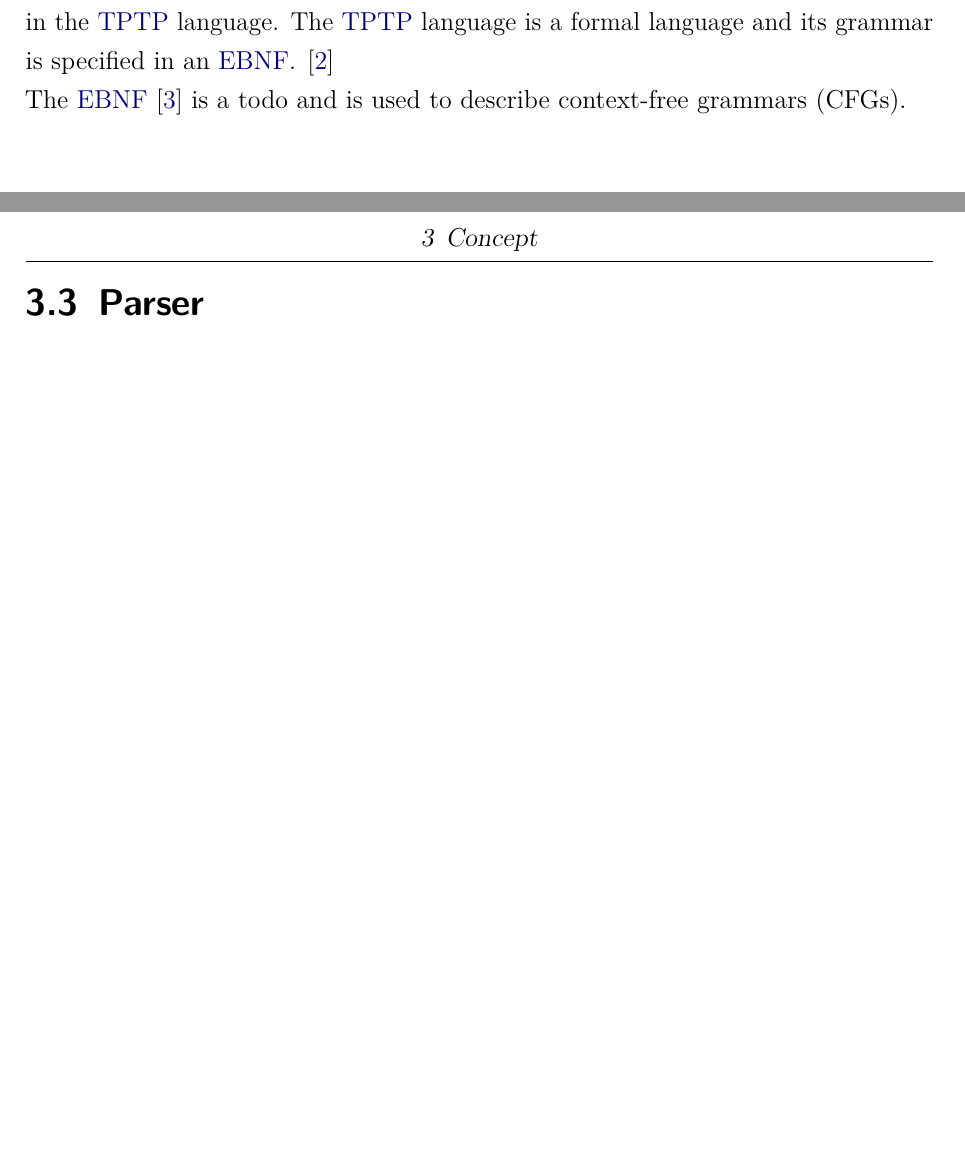
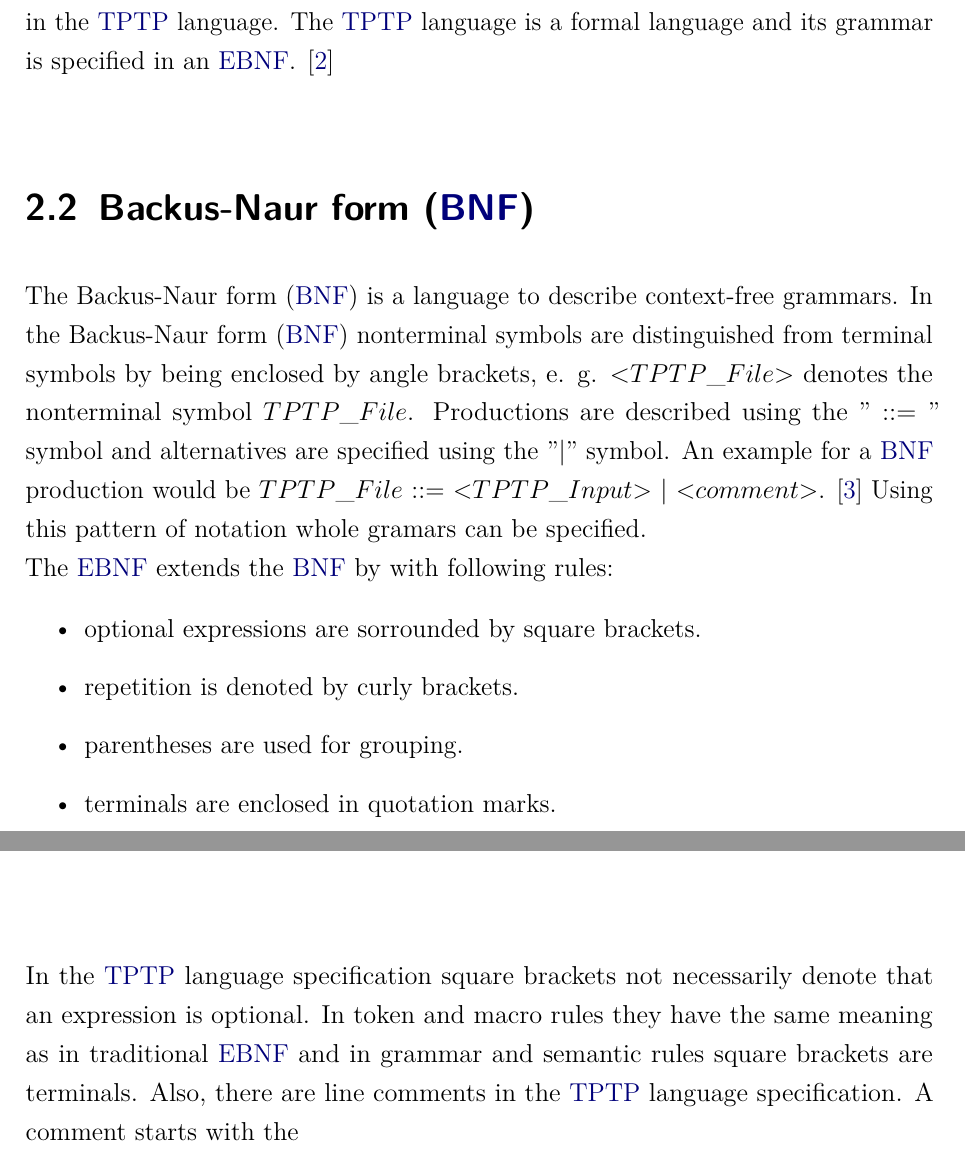
Before and after one commit to nahku/CLDTSDocumentation, a LaTeX thesis (dokumentation.tex, which reads content/GrundlagenUndStandDerTechnik.tex, content/Konzept.tex): two parts of pages 9 and 13 of 18 before the commit and two parts of pages 10 and 13 of 20 after it, joined at a grey line, cut so that both start at the same text, the shorter picture padded with empty space. Compiled offline with pdfLaTeX.

Commit message:
description tptp language and bnf

```diff
--- a/content/GrundlagenUndStandDerTechnik.tex
+++ b/content/GrundlagenUndStandDerTechnik.tex
@@ -12,6 +12,18 @@ Different phases for writing a compiler, phases are processed sequently
 The \acf{TPTP} is a library of problems for \ac{ATP}.
 Problems within the library are described in the \ac{TPTP} language.
 The  \ac{TPTP} language is a formal language and its grammar is specified in an \ac{EBNF}. \cite{Sut17}\\
-The \ac{EBNF} \cite{EBNF} is a todo and is used to describe \acp{CFG}.
 
-%\section{\acf{BNF}}\label{sec:BackgroundBNF}
+\section{\acf{BNF}}\label{sec:BackgroundBNF}
+The  \acf{BNF} is a language to describe context-free grammars.
+In the \acf{BNF} nonterminal symbols are distinguished from terminal symbols by being enclosed by  angle brackets, e. g. <$TPTP\_File$> denotes the nonterminal symbol $TPTP\_File$.
+Productions are described using the $"::="$ symbol and alternatives are specified using the $"|"$ symbol.
+An example for a \ac{BNF} production would be $TPTP\_File$ $::=$ <$TPTP\_Input$> $|$ <$comment$>. \cite{BNF.1964}
+Using this pattern of notation whole gramars can be specified.\\
+The \ac{EBNF} extends the \ac{BNF} by with following rules:
+
+\begin{itemize}%[noitemsep]
+	\item optional expressions are sorrounded by square brackets.
+	\item repetition is denoted by curly brackets.
+	\item parentheses are used for grouping.
+	\item terminals are enclosed in quotation marks.
+\end{itemize}
--- a/content/Konzept.tex
+++ b/content/Konzept.tex
@@ -34,6 +31,9 @@ additional production symbols have been added. The following table \ref{tbl:Conc
 \label{tbl:ConceptTPTPProductionSymbols}
 \end{table}
 
+In the \ac{TPTP} language specification square brackets not necessarily denote that an expression is optional.
+In token and macro rules they have the same meaning as in traditional  \ac{EBNF} and in grammar and semantic rules square brackets are terminals.
+Also, there are line comments in the \ac{TPTP} language specification. A comment starts with the $%$ symbol at the beginning of a line and ends at the end of this line.
 
 
 \section{Parser}
```
Also changed, not shown: bibliographie.bib (+3 -1 lines), dokumentation.pdf, content/GrundlagenUndStandDerTechnik.tex (4 more changed lines), content/Konzept.tex (11 more changed lines), 1 other file.
